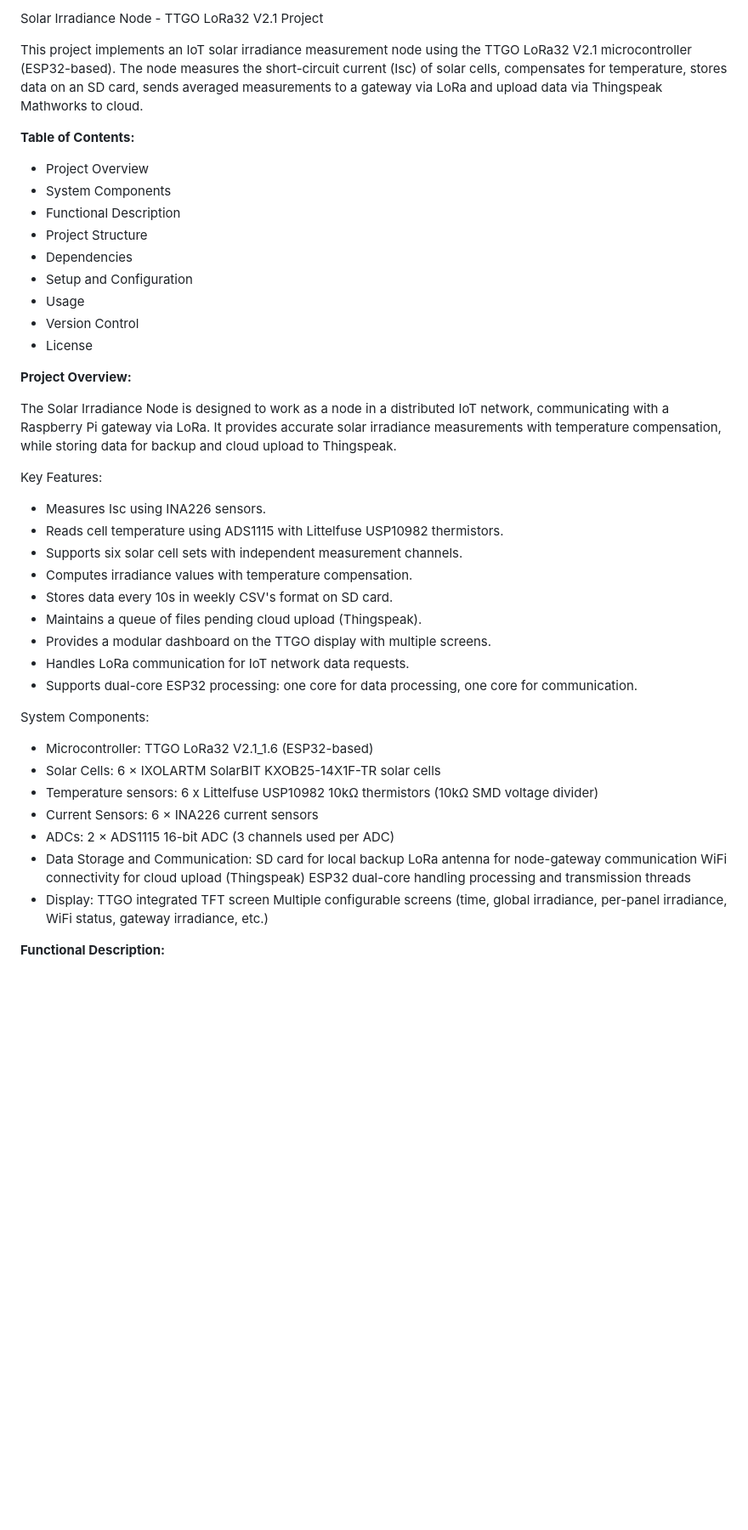
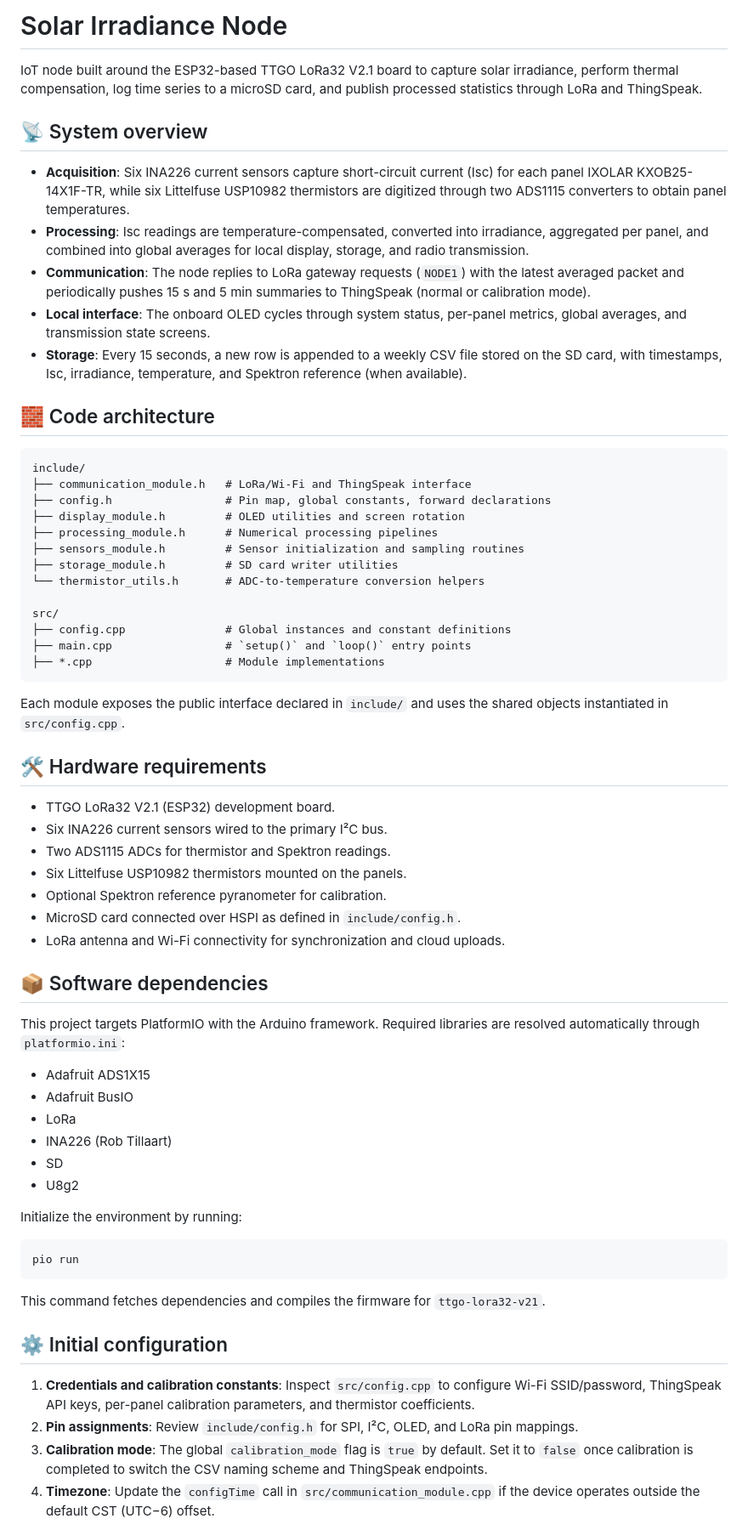
Before and after one commit to Ing-Adrian-RM/SolarIrradianceNode, a Markdown page: README.md, the part around one of its changes. Shown at 85% size. Drawn GitHub-style; blank space fills up the shorter version.

Commit message:
Rewrite README.md

````diff
--- a/README.md
+++ b/README.md
@@ -1,49 +1,61 @@
-Solar Irradiance Node - TTGO LoRa32 V2.1 Project
+# Solar Irradiance Node
 
-This project implements an IoT solar irradiance measurement node using the TTGO LoRa32 V2.1 microcontroller (ESP32-based). The node measures the short-circuit current (Isc) of solar cells, compensates for temperature, stores data on an SD card, sends averaged measurements to a gateway via LoRa and upload data via Thingspeak Mathworks to cloud.
+IoT node built around the ESP32-based TTGO LoRa32 V2.1 board to capture solar irradiance, perform thermal compensation, log time series to a microSD card, and publish processed statistics through LoRa and ThingSpeak.
 
-**Table of Contents:**
+## 📡 System overview
+- **Acquisition**: Six INA226 current sensors capture short-circuit current (Isc) for each panel IXOLAR KXOB25-14X1F-TR, while six Littelfuse USP10982 thermistors are digitized through two ADS1115 converters to obtain panel temperatures.
+- **Processing**: Isc readings are temperature-compensated, converted into irradiance, aggregated per panel, and combined into global averages for local display, storage, and radio transmission.
+- **Communication**: The node replies to LoRa gateway requests (`NODE1`) with the latest averaged packet and periodically pushes 15 s and 5 min summaries to ThingSpeak (normal or calibration mode).
+- **Local interface**: The onboard OLED cycles through system status, per-panel metrics, global averages, and transmission state screens.
+- **Storage**: Every 15 seconds, a new row is appended to a weekly CSV file stored on the SD card, with timestamps, Isc, irradiance, temperature, and Spektron reference (when available).
 
-* Project Overview
-* System Components
-* Functional Description
-* Project Structure
-* Dependencies
-* Setup and Configuration
-* Usage
-* Version Control
-* License
+## 🧱 Code architecture
+```
+include/
+├── communication_module.h   # LoRa/Wi-Fi and ThingSpeak interface
+├── config.h                 # Pin map, global constants, forward declarations
+├── display_module.h         # OLED utilities and screen rotation
+├── processing_module.h      # Numerical processing pipelines
+├── sensors_module.h         # Sensor initialization and sampling routines
+├── storage_module.h         # SD card writer utilities
+└── thermistor_utils.h       # ADC-to-temperature conversion helpers
 
-**Project Overview:**
+src/
+├── config.cpp               # Global instances and constant definitions
+├── main.cpp                 # `setup()` and `loop()` entry points
+├── *.cpp                    # Module implementations
+```
 
-The Solar Irradiance Node is designed to work as a node in a distributed IoT network, communicating with a Raspberry Pi gateway via LoRa. It provides accurate solar irradiance measurements with temperature compensation, while storing data for backup and cloud upload to Thingspeak.
+Each module exposes the public interface declared in `include/` and uses the shared objects instantiated in `src/config.cpp`.
 
-Key Features:
+## 🛠️ Hardware requirements
+- TTGO LoRa32 V2.1 (ESP32) development board.
+- Six INA226 current sensors wired to the primary I²C bus.
+- Two ADS1115 ADCs for thermistor and Spektron readings.
+- Six Littelfuse USP10982 thermistors mounted on the panels.
+- Optional Spektron reference pyranometer for calibration.
+- MicroSD card connected over HSPI as defined in `include/config.h`.
+- LoRa antenna and Wi-Fi connectivity for synchronization and cloud uploads.
 
-* Measures Isc using INA226 sensors.
-* Reads cell temperature using ADS1115 with Littelfuse USP10982 thermistors.
-* Supports six solar cell sets with independent measurement channels.
-* Computes irradiance values with temperature compensation.
-* Stores data every 10s in weekly CSV's format on SD card.
-* Maintains a queue of files pending cloud upload (Thingspeak).
-* Provides a modular dashboard on the TTGO display with multiple screens.
-* Handles LoRa communication for IoT network data requests.
-* Supports dual-core ESP32 processing: one core for data processing, one core for communication.
+## 📦 Software dependencies
+This project targets PlatformIO with the Arduino framework. Required libraries are resolved automatically through `platformio.ini`:
 
-System Components:
+- Adafruit ADS1X15
+- Adafruit BusIO
+- LoRa
+- INA226 (Rob Tillaart)
+- SD
+- U8g2
 
-* Microcontroller: TTGO LoRa32 V2.1_1.6 (ESP32-based)
-* Solar Cells: 6 × IXOLARTM SolarBIT KXOB25-14X1F-TR solar cells
-* Temperature sensors: 6 x Littelfuse USP10982 10kΩ thermistors (10kΩ SMD voltage divider)
-* Current Sensors: 6 × INA226 current sensors
-* ADCs: 2 × ADS1115 16-bit ADC (3 channels used per ADC)
-* Data Storage and Communication:
-    SD card for local backup
-    LoRa antenna for node-gateway communication
-    WiFi connectivity for cloud upload (Thingspeak)
-    ESP32 dual-core handling processing and transmission threads
-* Display: TTGO integrated TFT screen
-    Multiple configurable screens (time, global irradiance, per-panel irradiance, WiFi status, gateway irradiance, etc.)
+Initialize the environment by running:
+```bash
+pio run
+```
+This command fetches dependencies and compiles the firmware for `ttgo-lora32-v21`.
 
-**Functional Description:**
+## ⚙️ Initial configuration
+1. **Credentials and calibration constants**: Inspect `src/config.cpp` to configure Wi-Fi SSID/password, ThingSpeak API keys, per-panel calibration parameters, and thermistor coefficients.
+2. **Pin assignments**: Review `include/config.h` for SPI, I²C, OLED, and LoRa pin mappings.
+3. **Calibration mode**: The global `calibration_mode` flag is `true` by default. Set it to `false` once calibration is completed to switch the CSV naming scheme and ThingSpeak endpoints.
+4. **Timezone**: Update the `configTime` call in `src/communication_module.cpp` if the device operates outside the default CST (UTC−6) offset.
 
````
Also changed, not shown: other parts of README.md (+41 -85 lines).
